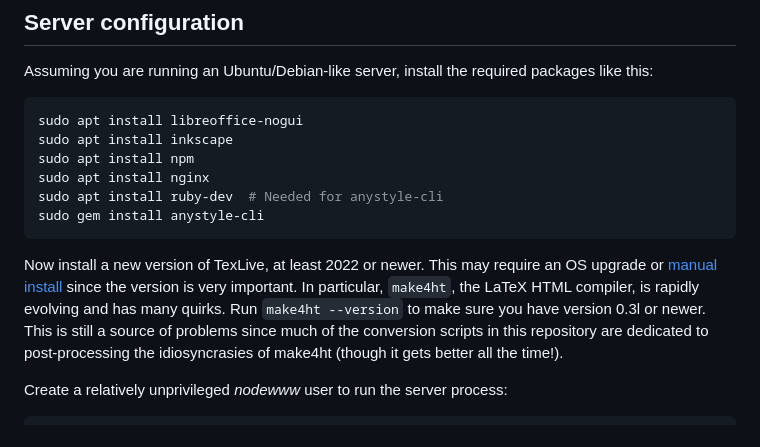
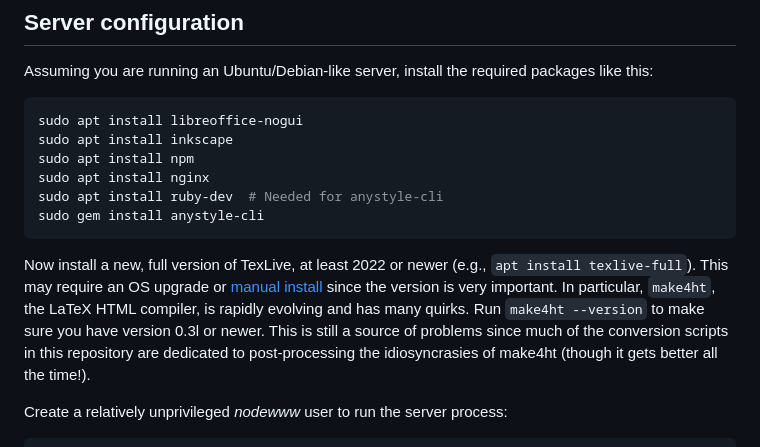
Before and after one commit to pnb/paper-convert-www, a Markdown page: README.md, the part around the change. Rendered like a GitHub page.

Commit message:
Update TexLive install instructions

````diff
--- a/README.md
+++ b/README.md
@@ -13,7 +13,7 @@ sudo apt install ruby-dev  # Needed for anystyle-cli
 sudo gem install anystyle-cli
 ```
 
-Now install a new version of TexLive, at least 2022 or newer. This may require an OS upgrade or [manual install](https://ftp.math.utah.edu/pub/tex/historic/systems/texlive) since the version is very important. In particular, `make4ht`, the LaTeX HTML compiler, is rapidly evolving and has many quirks. Run `make4ht --version` to make sure you have version 0.3l or newer. This is still a source of problems since much of the conversion scripts in this repository are dedicated to post-processing the idiosyncrasies of make4ht (though it gets better all the time!).
+Now install a new, full version of TexLive, at least 2022 or newer (e.g., `apt install texlive-full`). This may require an OS upgrade or [manual install](https://ftp.math.utah.edu/pub/tex/historic/systems/texlive) since the version is very important. In particular, `make4ht`, the LaTeX HTML compiler, is rapidly evolving and has many quirks. Run `make4ht --version` to make sure you have version 0.3l or newer. This is still a source of problems since much of the conversion scripts in this repository are dedicated to post-processing the idiosyncrasies of make4ht (though it gets better all the time!).
 
 Create a relatively unprivileged *nodewww* user to run the server process:
 
````
